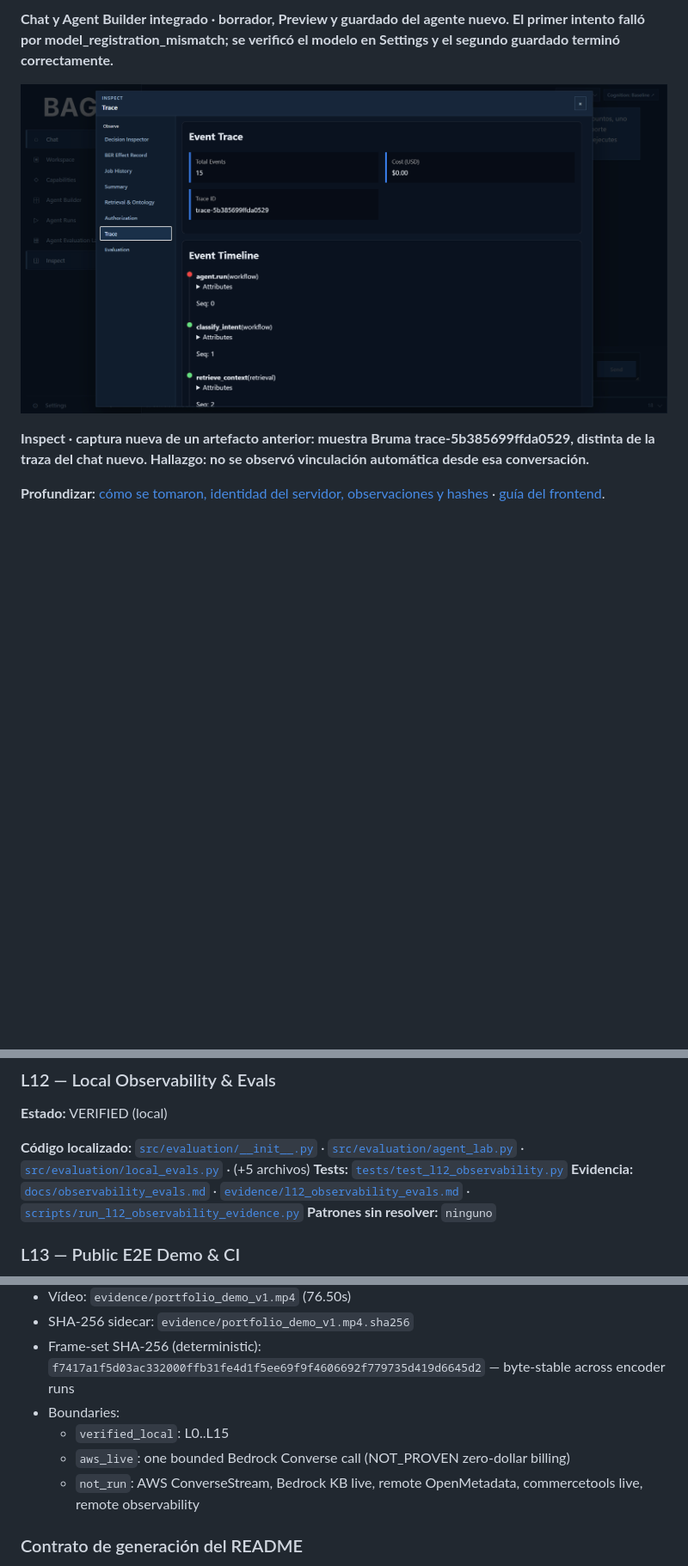
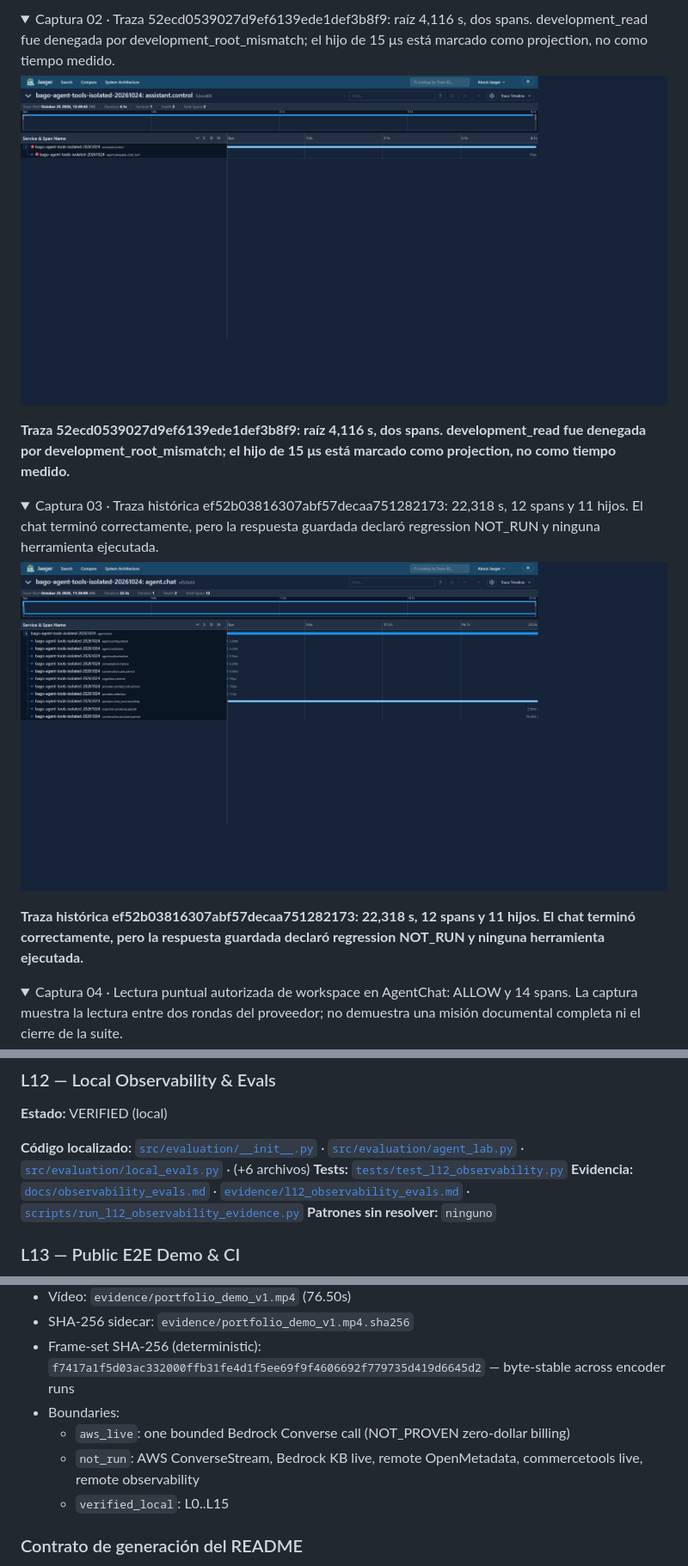
Before and after one commit to MarcValls/BAGO_AGENTIC_DATA_LAB, a Markdown page: README.md, 3 parts joined by grey strips. Shown at 86% size. Rendered like a GitHub page; pictures changed too: docs/assets/readme-20261025/04-jaeger-delegation-denied.png (added), docs/assets/readme-20261025/05-jaeger-historical-long-chat.png (added); folded sections open; blank space fills up the shorter version.

Commit message:
docs: reconcile README gallery and preserve upstream readonly checks

```diff
--- a/README.md
+++ b/README.md
@@ -91,8 +92,22 @@ La sesión incluye creación de un agente nuevo y una respuesta real con lectura
 
-**Chat y Agent Builder integrado · borrador, Preview y guardado del agente nuevo. El primer intento falló por model_registration_mismatch; se verificó el modelo en Settings y el segundo guardado terminó correctamente.**
+<details>
+<summary>Captura 02 · Traza 52ecd0539027d9ef6139ede1def3b8f9: raíz 4,116 s, dos spans. development_read fue denegada por development_root_mismatch; el hijo de 15 μs está marcado como projection, no como tiempo medido.</summary>
 
-![Inspect capturado el 22 de octubre de 2026 mostrando la traza histórica de Bruma y no la traza del nuevo chat](docs/assets/readme-20261022/inspect.png)
+![Jaeger mostrando una delegación de lectura denegada por raíz incompatible](docs/assets/readme-20261025/04-jaeger-delegation-denied.png)
 
-**Inspect · captura nueva de un artefacto anterior: muestra Bruma trace-5b385699ffda0529, distinta de la traza del chat nuevo. Hallazgo: no se observó vinculación automática desde esa conversación.**
+**Traza 52ecd0539027d9ef6139ede1def3b8f9: raíz 4,116 s, dos spans. development_read fue denegada por development_root_mismatch; el hijo de 15 μs está marcado como projection, no como tiempo medido.**
 
-**Profundizar:** [cómo se tomaron, identidad del servidor, observaciones y hashes](docs/assets/readme-20261022/README.md) · [guía del frontend](docs/readme_frontend.md).
+</details>
+
+<details>
+<summary>Captura 03 · Traza histórica ef52b03816307abf57decaa751282173: 22,318 s, 12 spans y 11 hijos. El chat terminó correctamente, pero la respuesta guardada declaró regression NOT_RUN y ninguna herramienta ejecutada.</summary>
+
+![Jaeger mostrando una traza histórica larga de agent.chat](docs/assets/readme-20261025/05-jaeger-historical-long-chat.png)
+
+**Traza histórica ef52b03816307abf57decaa751282173: 22,318 s, 12 spans y 11 hijos. El chat terminó correctamente, pero la respuesta guardada declaró regression NOT_RUN y ninguna herramienta ejecutada.**
+
+</details>
+
+<details>
+<summary>Captura 04 · Lectura puntual autorizada de workspace en AgentChat: ALLOW y 14 spans. La captura muestra la lectura entre dos rondas del proveedor; no demuestra una misión documental completa ni el cierre de la suite.</summary>
+
@@ -512,7 +543,7 @@ flowchart LR
 ### L12 — Local Observability & Evals
 **Estado:** VERIFIED (local)
 
-**Código localizado:** [`src/evaluation/__init__.py`](src/evaluation/__init__.py) · [`src/evaluation/agent_lab.py`](src/evaluation/agent_lab.py) · [`src/evaluation/local_evals.py`](src/evaluation/local_evals.py) · (+5 archivos)
+**Código localizado:** [`src/evaluation/__init__.py`](src/evaluation/__init__.py) · [`src/evaluation/agent_lab.py`](src/evaluation/agent_lab.py) · [`src/evaluation/local_evals.py`](src/evaluation/local_evals.py) · (+6 archivos)
 **Tests:** [`tests/test_l12_observability.py`](tests/test_l12_observability.py)
 **Evidencia:** [`docs/observability_evals.md`](docs/observability_evals.md) · [`evidence/l12_observability_evals.md`](evidence/l12_observability_evals.md) · [`scripts/run_l12_observability_evidence.py`](scripts/run_l12_observability_evidence.py)
 **Patrones sin resolver:** `ninguno`
@@ -710,9 +741,9 @@ L0..L15 VERIFIED local + zero-cost rule. Snapshot for CV/LinkedIn.
 - SHA-256 sidecar: `evidence/portfolio_demo_v1.mp4.sha256`
 - Frame-set SHA-256 (deterministic): `f7417a1f5d03ac332000ffb31fe4d1f5ee69f9f4606692f779735d419d6645d2` — byte-stable across encoder runs
 - Boundaries:
-  - `verified_local`: L0..L15
   - `aws_live`: one bounded Bedrock Converse call (NOT_PROVEN zero-dollar billing)
   - `not_run`: AWS ConverseStream, Bedrock KB live, remote OpenMetadata, commercetools live, remote observability
+  - `verified_local`: L0..L15
 
 
 </details>
```
Also changed, not shown: other parts of README.md (+25 -8 lines), docs/progress/SPRINT_20261025_05.md (+12 -0 lines), docs/verification/readme-captures-20261025.md (added, +35 -0 lines), docs/assets/readme-20261025/03-jaeger-capability-selection.png (added), docs/assets/readme-20261025/08-jaeger-workspace-read-live.png (added), docs/assets/readme-20261025/09-work-history-legacy-empty.png (added), docs/assets/readme-20261025/carousel.gif (added), 4 other files.
